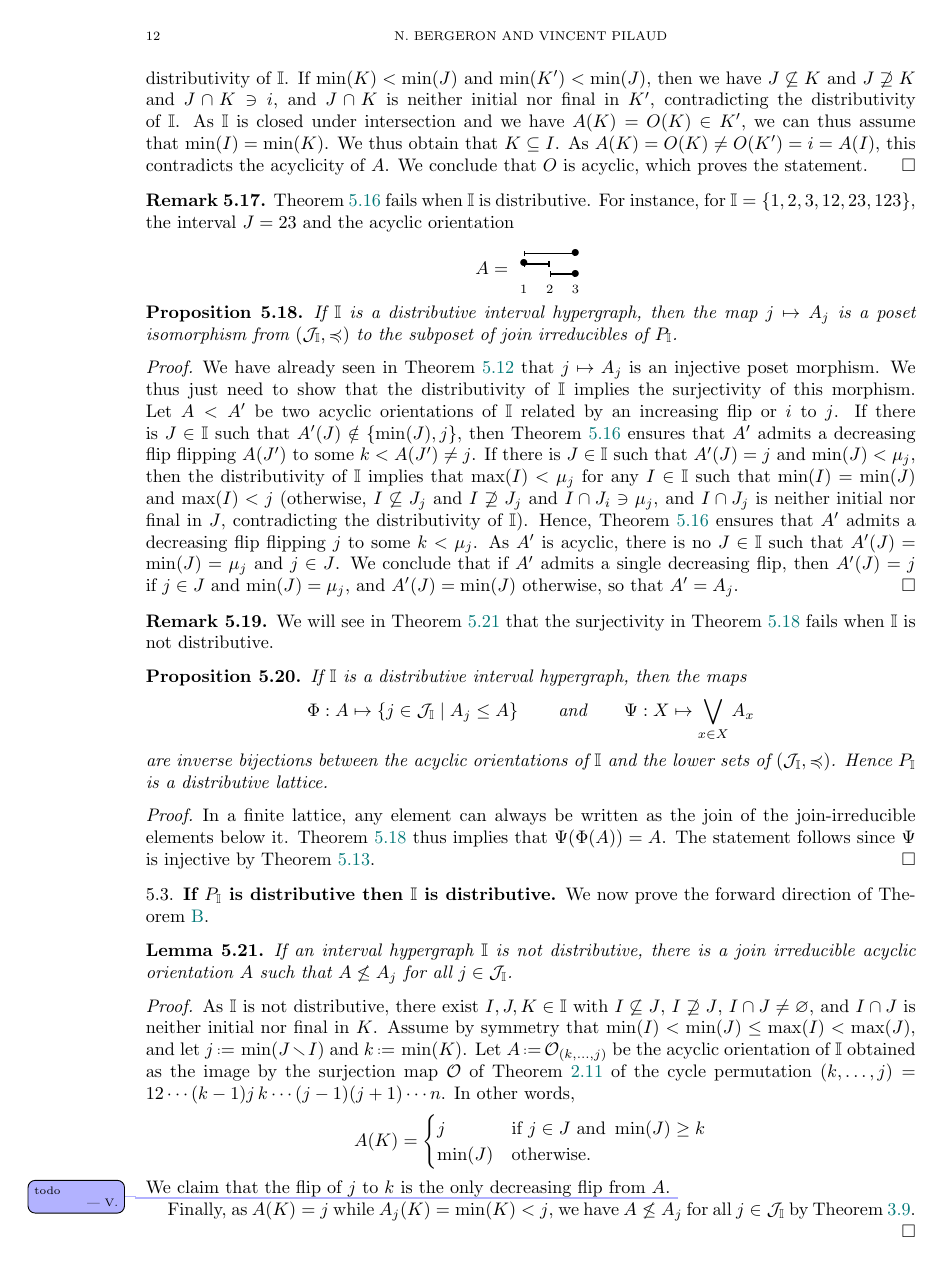
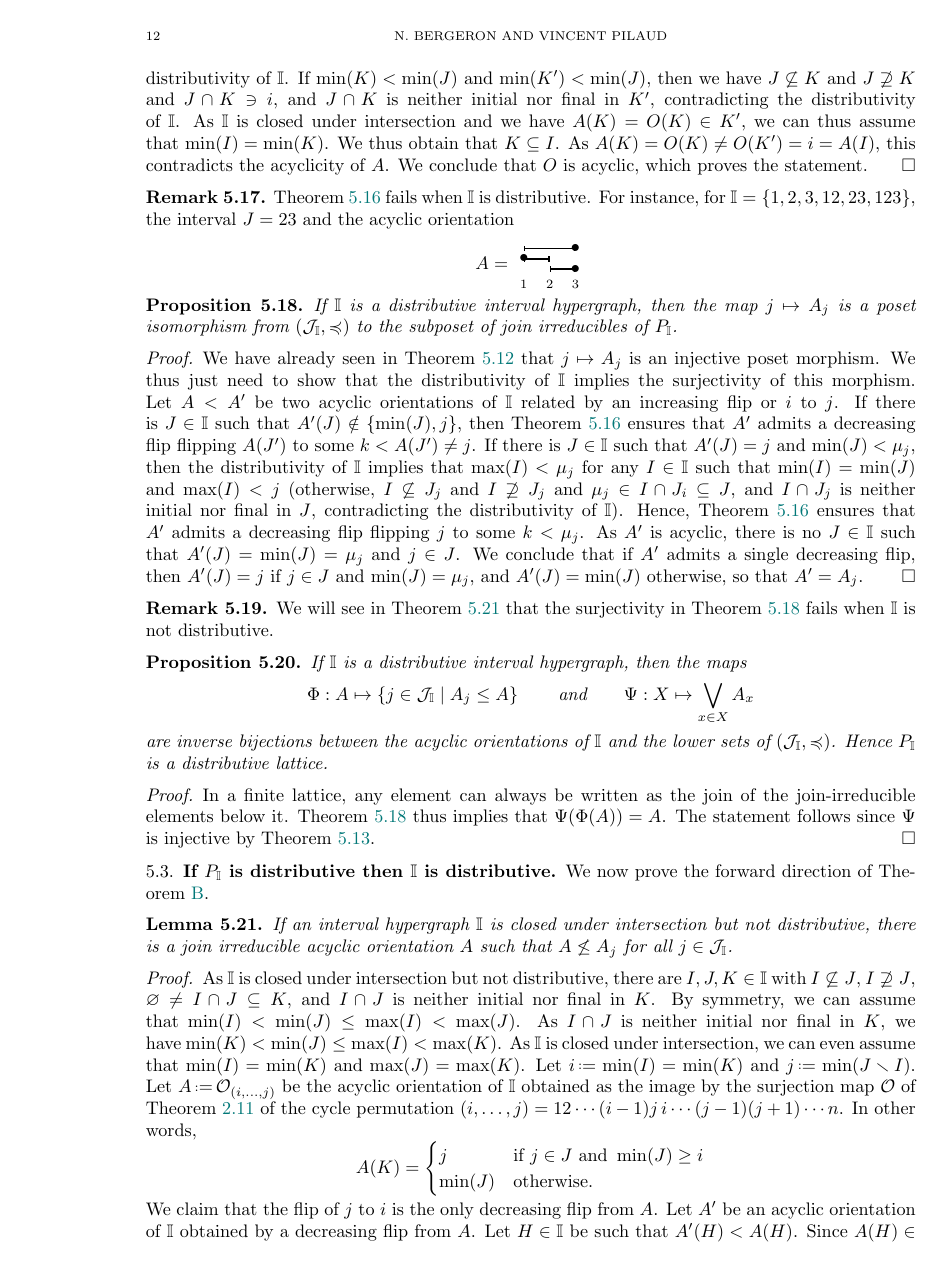
Before and after one commit to nantelbergeron/IntervalHypregraphicalPolytopes, a LaTeX paper (IH_lattices.tex): page 12 of 14. Compiled offline with pdfLaTeX.

Commit message:
close proof distributive

```diff
--- a/IH_lattices.tex
+++ b/IH_lattices.tex
@@ -1333,7 +1333,7 @@ We have already seen in \cref{coro:irreduciblePosetMorphism} that~$j \mapsto A_j
 We thus just need to show that the distributivity of~$\II$ implies the surjectivity of this morphism.
 Let~$A < A'$ be two acyclic orientations of~$\II$ related by an increasing flip or~$i$ to~$j$.
 If there is~$J \in \II$ such that~$A'(J) \notin \{\min(J), j\}$, then \cref{lem:alwaysFlippable} ensures that $A'$ admits a decreasing flip flipping~$A(J')$ to some~$k < A(J') \ne j$.
-If there is~$J \in \II$ such that~$A'(J) = j$ and~$\min(J) < \mu_j$, then the distributivity of~$\II$ implies that~$\max(I) < \mu_j$ for any~$I \in \II$ such that~$\min(I) = \min(J)$ and~$\max(I) < j$ (otherwise, $I \not\subseteq J_j$ and~$I \not\supseteq J_j$ and~$I \cap J_i \ni \mu_j$, and~$I \cap J_j$ is neither initial nor final in~$J$, contradicting the distributivity of~$\II$).
+If there is~$J \in \II$ such that~$A'(J) = j$ and~$\min(J) < \mu_j$, then the distributivity of~$\II$ implies that~$\max(I) < \mu_j$ for any~$I \in \II$ such that~$\min(I) = \min(J)$ and~$\max(I) < j$ (otherwise, $I \not\subseteq J_j$ and~$I \not\supseteq J_j$ and~$\mu_j \in I \cap J_i \subseteq J$, and~$I \cap J_j$ is neither initial nor final in~$J$, contradicting the distributivity of~$\II$).
 Hence, \cref{lem:alwaysFlippable} ensures that $A'$ admits a decreasing flip flipping~$j$ to some~$k < \mu_j$.
 As $A'$ is acyclic, there is no~$J \in \II$ such that~$A'(J) = \min(J) = \mu_j$ and~$j \in J$.
 We conclude that if~$A'$ admits a single decreasing flip, then~$A'(J) = j$ if~$j \in J$ and~$\min(J) = \mu_j$, and~$A'(J) = \min(J)$ otherwise, so that~$A' = A_j$.
@@ -1369,23 +1369,30 @@ We now prove the forward direction of \cref{thm:distributiveLatticeI}.
 
 \begin{lemma}
 \label{lem:oneMoreIrreducible}
-If an interval hypergraph~$\II$ is not distributive, there is a join irreducible acyclic orientation~$A$ such that~$A \not\le A_j$ for all~$j \in \cJ_\II$.
+If an interval hypergraph~$\II$ is closed under intersection but not distributive, there is a join irreducible acyclic orientation~$A$ such that~$A \not\le A_j$ for all~$j \in \cJ_\II$.
 \end{lemma}
 
 \begin{proof}
-As $\II$ is not distributive, there exist~$I,J,K \in \II$ with~$I \not\subseteq J$, $I \not\supseteq J$, $I \cap J \ne \varnothing$, and~$I \cap J$ is neither initial nor final in~$K$.
-Assume by symmetry that~$\min(I) < \min(J) \le \max(I) < \max(J)$, and let~$j \eqdef \min(J \ssm I)$ and~$k \eqdef \min(K)$.
-Let~$A \eqdef \Or_{(k, \dots, j)}$ be the acyclic orientation of~$\II$ obtained as the image by the surjection map~$\Or$ of \cref{def:surjection} of the cycle permutation~$(k, \dots, j)  = 12 \cdots (k-1)j\, k \cdots (j-1) (j+1) \cdots n$.
+As $\II$ is closed under intersection but not distributive, there are~$I,J,K \in \II$ with~$I \not\subseteq J$,~$I \not\supseteq J$, $\varnothing \ne I \cap J \subseteq K$, and~$I \cap J$ is neither initial nor final in~$K$.
+By symmetry, we can assume that~$\min(I) < \min(J) \le \max(I) < \max(J)$.
+As~$I \cap J$ is neither initial nor final in~$K$, we have~$\min(K) < \min(J) \le \max(I) < \max(K)$.
+As~$\II$ is closed under intersection, we can even assume that~$\min(I) = \min(K)$ and~$\max(J) = \max(K)$.
+Let~$i \eqdef \min(I) = \min(K)$ and~$j \eqdef \min(J \ssm I)$.
+Let~$A \eqdef \Or_{(i, \dots, j)}$ be the acyclic orientation of~$\II$ obtained as the image by the surjection map~$\Or$ of \cref{def:surjection} of the cycle permutation~$(i, \dots, j)  = 12 \cdots (i-1)j\, i \cdots (j-1) (j+1) \cdots n$.
 In other words,
 \[
 A(K) =
 \begin{cases}
-j & \text{if } j \in J \text{ and } \min(J) \ge k \\
+j & \text{if } j \in J \text{ and } \min(J) \ge i \\
 \min(J) & \text{otherwise.}
 \end{cases}
 \]
-We claim that the flip of~$j$ to~$k$ is the only decreasing flip from~$A$.
-\vincent{todo}
+We claim that the flip of~$j$ to~$i$ is the only decreasing flip from~$A$.
+Let~$A'$ be an acyclic orientation of~$\II$ obtained by a decreasing flip from~$A$.
+Let~$H \in \II$ be such that~$A'(H) < A(H)$.
+Since~$A(H) \in \{\min(H), j\}$, we have~$A(H) = j$, so that~$i \le \min(H) \le A'(H) < A(H) = j$.
+If~$A'(H) \ne i$, then~$A'(K) = A'(H) \in I$ (since~$A'(H) \in K$ and~$A(K) = j$) and $A'(I) \le A(I) = \min(I) = i \in K$ (since~$j \notin I$), contradicting the acyclicity of~$A'$.
+We conclude that~$A'(H) = i$, so that~$A'$ is indeed obtained from~$A$ by flipping $j$ to~$i$.
 
 Finally, as~$A(K) = j$ while~$A_j(K) = \min(K) < j$, we have~$A \not\le A_j$ for all~$j \in \cJ_\II$ by \cref{prop:sourceOrderI}.
 \end{proof}
```
Also changed, not shown: IH_lattices.tex (4 more changed lines).
